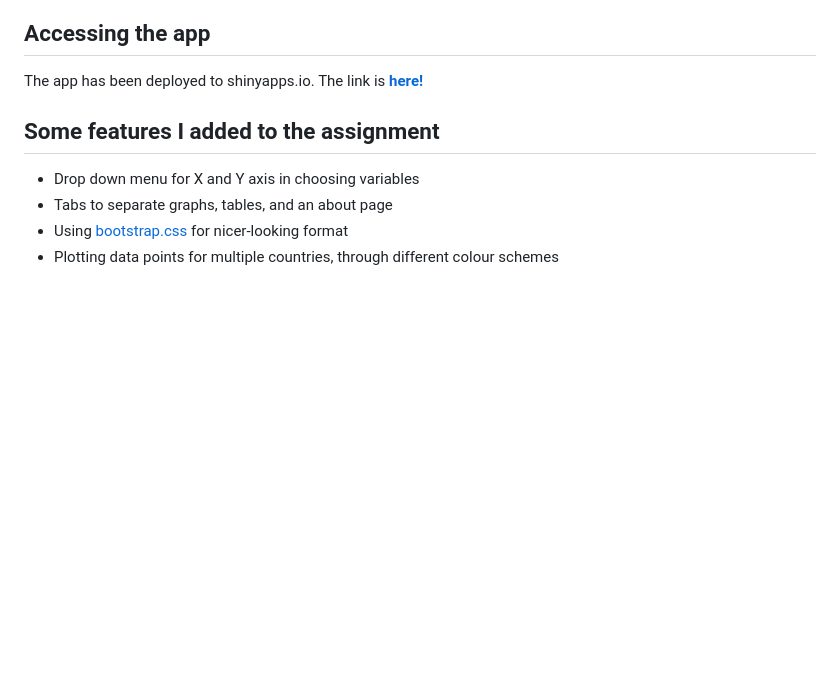
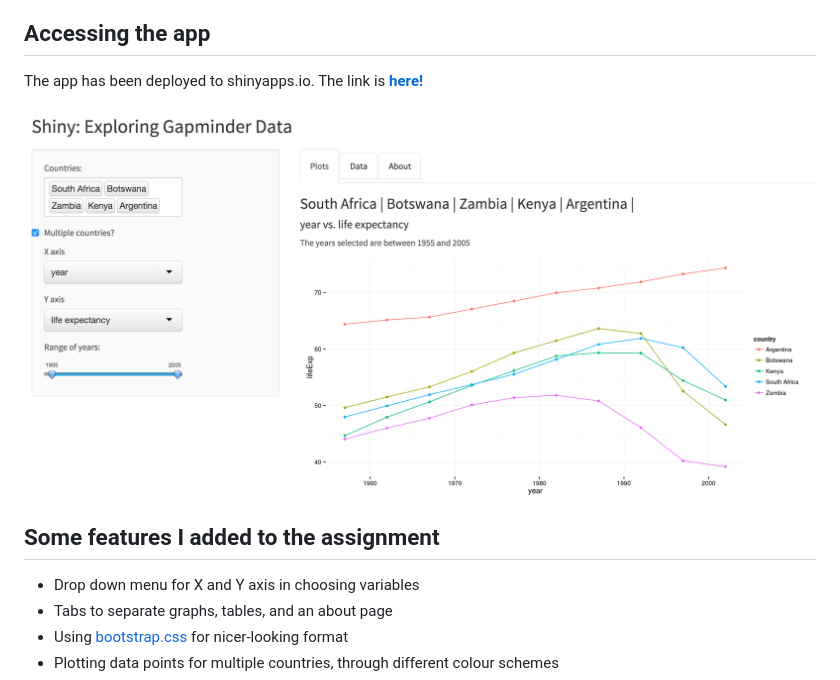
Before and after one commit to mi-lee/stat545-data-analysis-r, a Markdown page: R-Shiny/README.md, the part around the change. GitHub-like rendering; pictures changed too: R-Shiny/screenshot.png (added); blank space fills up the shorter version.

```diff
--- a/R-Shiny/README.md
+++ b/R-Shiny/README.md
@@ -4,6 +4,10 @@ HW11: Shiny
 ## Accessing the app
 
 The app has been deployed to shinyapps.io. The link is **[here!](https://mmlee.shinyapps.io/gapminder)**
+
+![screenshot](screenshot.png)
+
+
 
 ## Some features I added to the assignment
 
```
Also changed, not shown: 1 other file.
